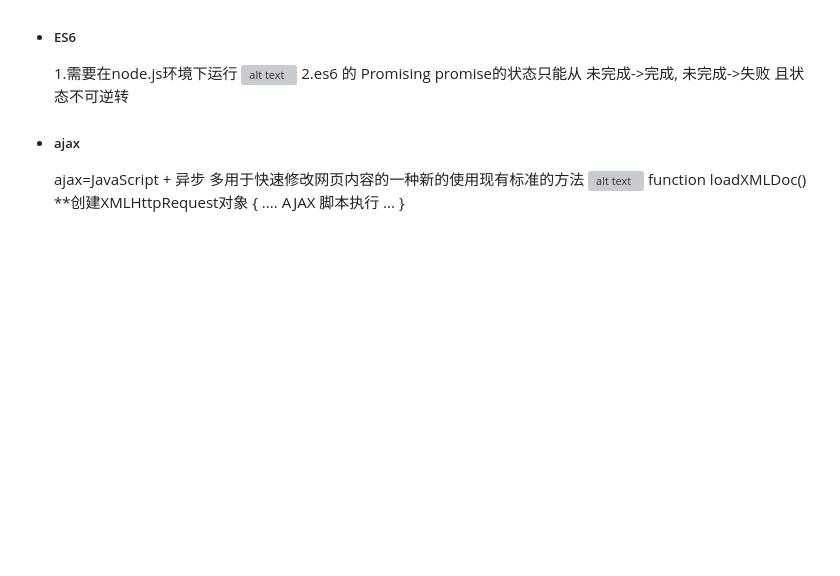
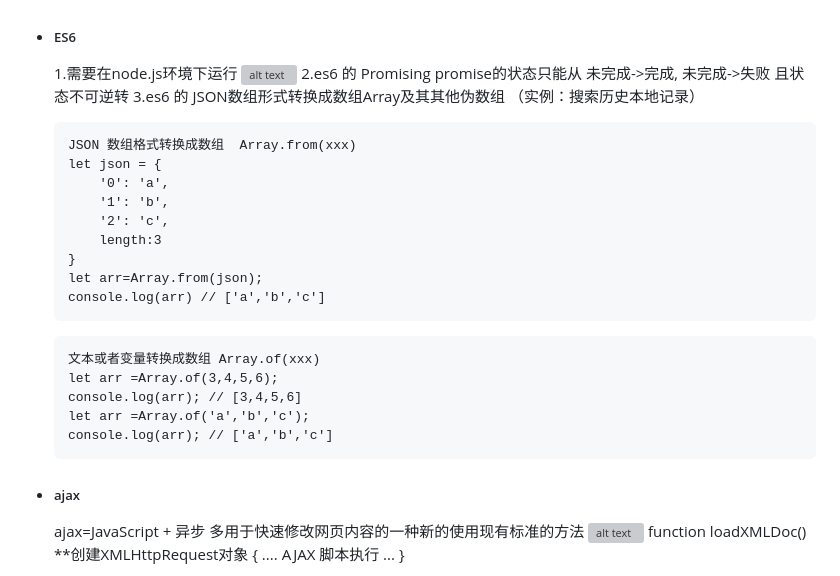
Before and after one commit to HAHA-1314/web-site, a Markdown page: note/notebook.md, the part around the change. Rendered like a GitHub page; blank space fills up the shorter version; grey boxes are pictures that could not be loaded.

````diff
--- a/note/notebook.md
+++ b/note/notebook.md
@@ -87,7 +87,25 @@
 ![alt text](<屏幕截图 2024-04-07 230219.png>)
   2.es6 的 Promising
     promise的状态只能从 未完成->完成, 未完成->失败 且状态不可逆转
-
+  3.es6 的 JSON数组形式转换成数组Array及其其他伪数组 （实例：搜索历史本地记录）
+    ```
+    JSON 数组格式转换成数组  Array.from(xxx)
+    let json = {
+        '0': 'a',
+        '1': 'b',
+        '2': 'c',
+        length:3
+    }
+    let arr=Array.from(json);
+    console.log(arr) // ['a','b','c']
+    ```
+    ```
+    文本或者变量转换成数组 Array.of(xxx)
+    let arr =Array.of(3,4,5,6);
+    console.log(arr); // [3,4,5,6]
+    let arr =Array.of('a','b','c');
+    console.log(arr); // ['a','b','c']
+    ```
 
 - ##### ajax
     ajax=JavaScript + 异步
````
Also changed, not shown: icon/delete-dark.png (added), 10 other files.
